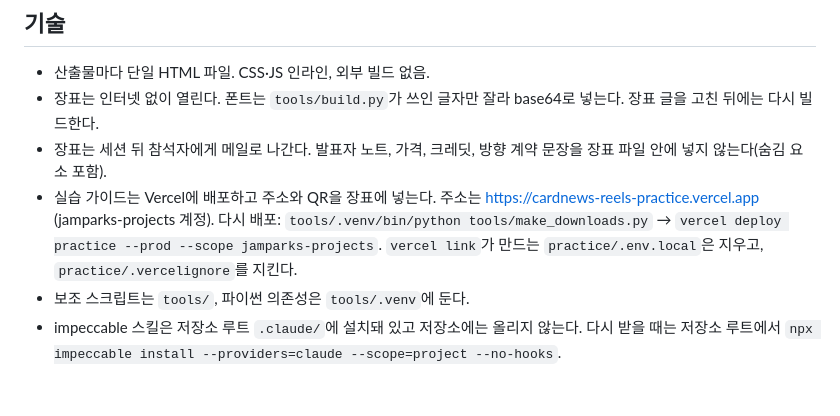
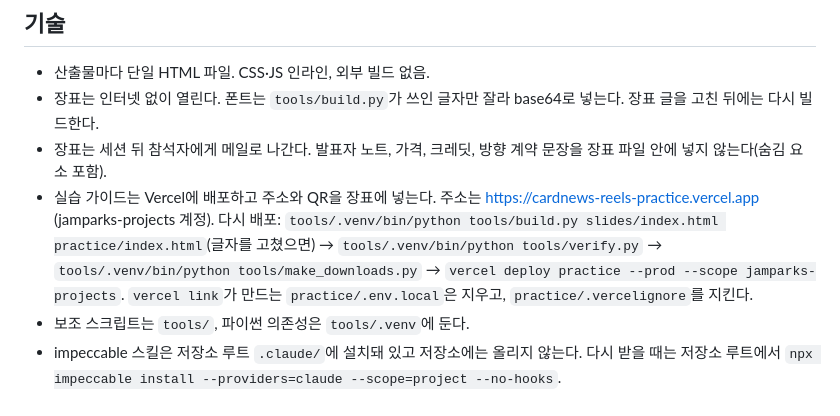
Before and after one commit to JAM-PARK/claude-style-file-workshop, a Markdown page: cardnews-reels-session/CLAUDE.md, the part around the change. GitHub-like rendering.

Commit message:
카드 뉴스·릴스 세션: 다시 배포 순서에 글꼴 빌드와 점검 추가
Co-Authored-By: Claude Opus 5.5 <noreply@anthropic.com>

```diff
--- a/cardnews-reels-session/CLAUDE.md
+++ b/cardnews-reels-session/CLAUDE.md
@@ -23,6 +23,6 @@
 - 장표는 인터넷 없이 열린다. 폰트는 `tools/build.py`가 쓰인 글자만 잘라 base64로 넣는다. 장표 글을 고친 뒤에는 다시 빌드한다.
 - 장표는 세션 뒤 참석자에게 메일로 나간다. 발표자 노트, 가격, 크레딧, 방향 계약 문장을 장표 파일 안에 넣지 않는다(숨김 요소 포함).
 - 실습 가이드는 Vercel에 배포하고 주소와 QR을 장표에 넣는다. 주소는 https://cardnews-reels-practice.vercel.app (jamparks-projects 계정).
-  다시 배포: `tools/.venv/bin/python tools/make_downloads.py` → `vercel deploy practice --prod --scope jamparks-projects`. `vercel link`가 만드는 `practice/.env.local`은 지우고, `practice/.vercelignore`를 지킨다.
+  다시 배포: `tools/.venv/bin/python tools/build.py slides/index.html practice/index.html`(글자를 고쳤으면) → `tools/.venv/bin/python tools/verify.py` → `tools/.venv/bin/python tools/make_downloads.py` → `vercel deploy practice --prod --scope jamparks-projects`. `vercel link`가 만드는 `practice/.env.local`은 지우고, `practice/.vercelignore`를 지킨다.
 - 보조 스크립트는 `tools/`, 파이썬 의존성은 `tools/.venv`에 둔다.
 - impeccable 스킬은 저장소 루트 `.claude/`에 설치돼 있고 저장소에는 올리지 않는다. 다시 받을 때는 저장소 루트에서 `npx impeccable install --providers=claude --scope=project --no-hooks`.
```
